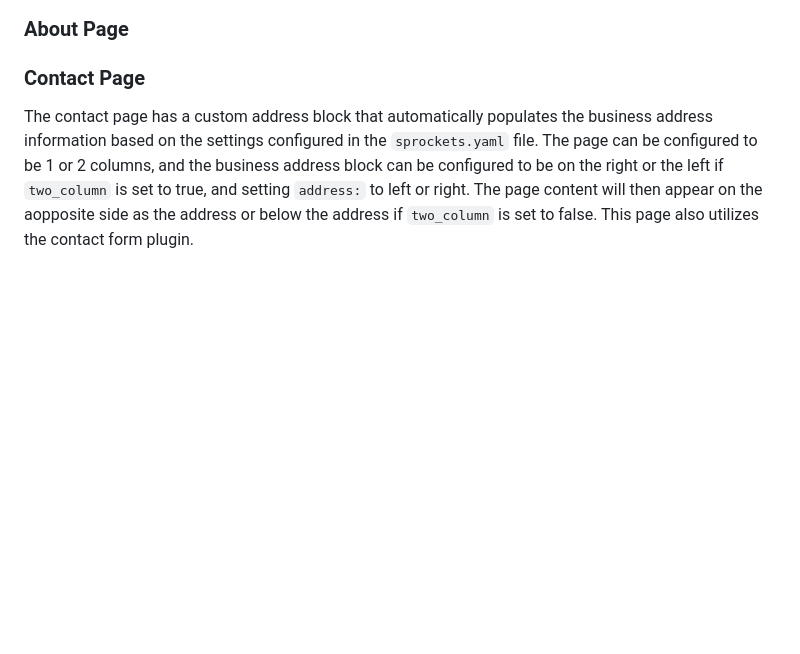
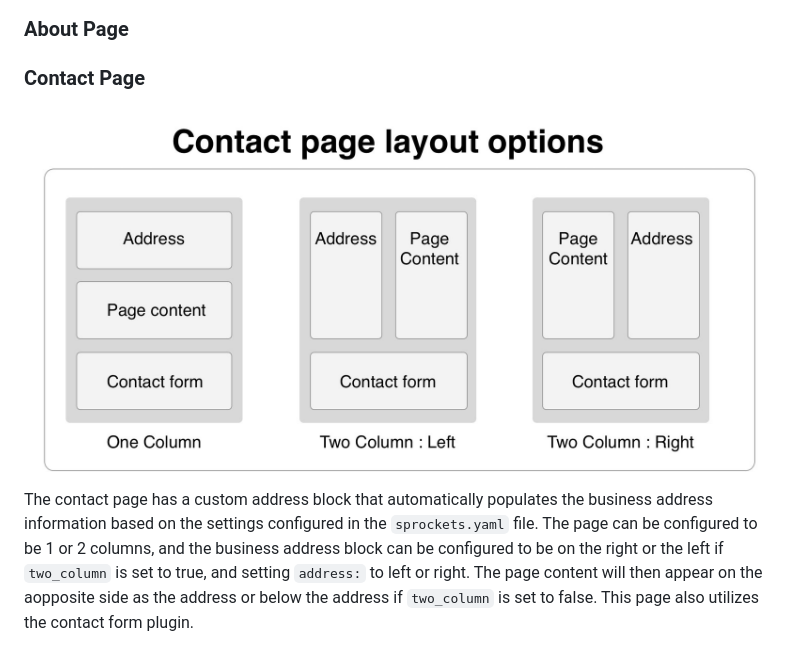
Before and after one commit to retsoced/sprockets, a Markdown page: README.md, the part around the change. Rendered like a GitHub page; pictures changed too: contact-page-layouts.jpg (added); blank space fills up the shorter version.

```diff
--- a/README.md
+++ b/README.md
@@ -87,7 +87,7 @@ The inventory page has a built in category menu based on the child pages of the
 ### About Page
 
 ### Contact Page
-
+![contact page layouts](contact-page-layouts.jpg)
 The contact page has a custom address block that automatically populates the business address information based on the settings configured in the `sprockets.yaml` file. The page can be configured to be 1 or 2 columns, and the business address block can be configured to be on the right or the left if `two_column` is set to true, and setting `address:` to left or right. The page content will then appear on the aopposite side as the address or below the address if `two_column` is set to false. This page also utilizes the contact form plugin.
 
 ### Thanks
```
